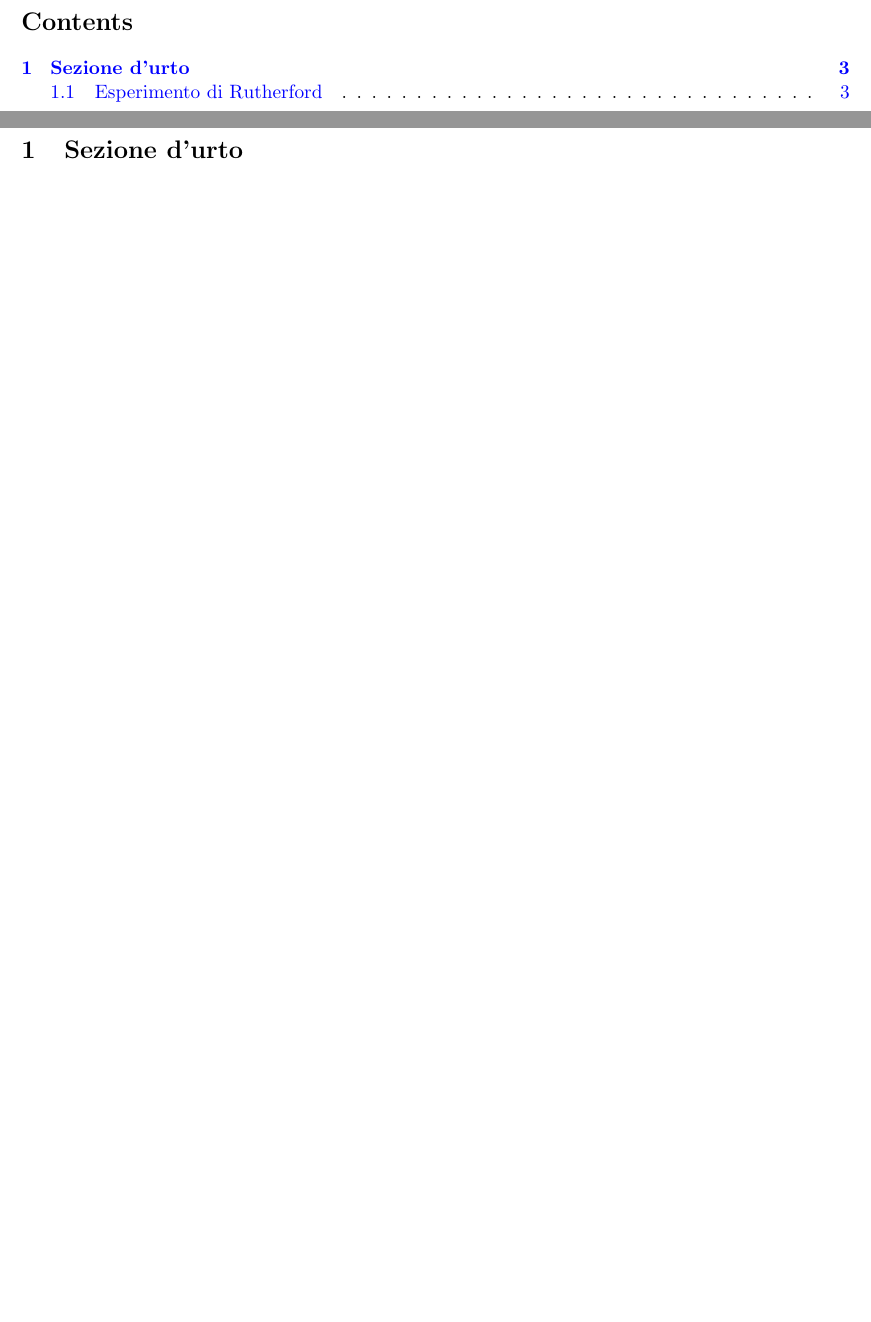
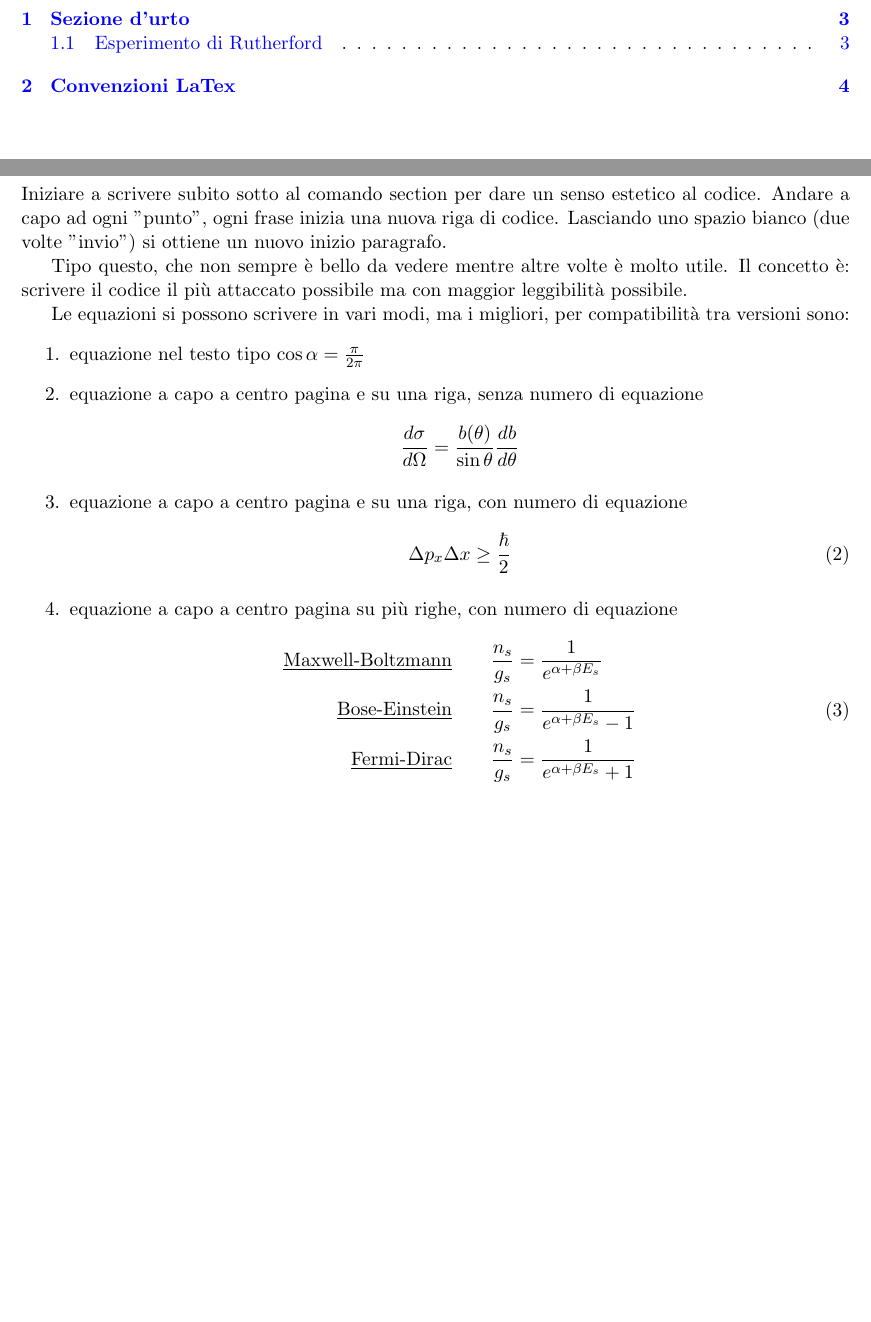
Before and after one commit to nand42/subatomica, a LaTeX document (subatomica.tex, which reads sections/convenzioni_latex.tex): two parts of pages 2 and 3 of 3 before the commit and two parts of pages 2 and 4 of 4 after it, joined at a grey line, cut at the place of the change, the shorter picture padded with empty space. Compiled offline with pdfLaTeX.

Commit message:
primo commit post merge

```diff
--- /dev/null
+++ b/sections/convenzioni_latex.tex
@@ -0,0 +1,36 @@
+%% commento iniziale
+%% anche su più righe ma vicine
+
+
+% ogni file = un capitolo
+
+\section{Convenzioni LaTex} %inizia il capitolo con "section"
+Iniziare a scrivere subito sotto al comando section per dare un senso estetico al codice.
+Andare a capo ad ogni "punto", ogni frase inizia una nuova riga di codice.
+Lasciando uno spazio bianco (due volte "invio") si ottiene un nuovo inizio paragrafo.
+
+Tipo questo, che non sempre è bello da vedere mentre altre volte è molto utile.
+Il concetto è: scrivere il codice il più attaccato possibile ma con maggior leggibilità possibile.
+
+Le equazioni si possono scrivere in vari modi, ma i migliori, per compatibilità tra versioni sono:
+\begin{enumerate}
+\item equazione nel testo tipo $\cos \alpha = \frac{\pi}{2 \pi}$
+
+\item equazione a capo a centro pagina e su una riga, senza numero di equazione
+$$ \frac{d\sigma}{d\Omega}=\frac{b(\theta)}{\sin\theta}\frac{db}{d\theta} $$
+
+\item equazione a capo a centro pagina e su una riga, con numero di equazione
+\begin{equation}
+\Delta p_x \Delta x \ge \frac{\hbar}{2}
+\end{equation}
+
+\item equazione a capo a centro pagina su più righe, con numero di equazione
+\begin{equation}
+\begin{split}
+\mbox{\underline{Maxwell-Boltzmann}}  \quad\quad  \frac{n_s}{g_s} & = \frac{1}{e^{\alpha + \beta E_s}} \\
+\mbox{\underline{Bose-Einstein}}  \quad\quad  \frac{n_s}{g_s} & = \frac{1}{e^{\alpha + \beta E_s} - 1} \\
+\mbox{\underline{Fermi-Dirac}}  \quad\quad  \frac{n_s}{g_s} & = \frac{1}{e^{\alpha + \beta E_s} + 1 }
+\end{split}
+\end{equation}
+
+\end{enumerate}
```
Also changed, not shown: subatomica.tex (+2 -0 lines), 2 other files.
